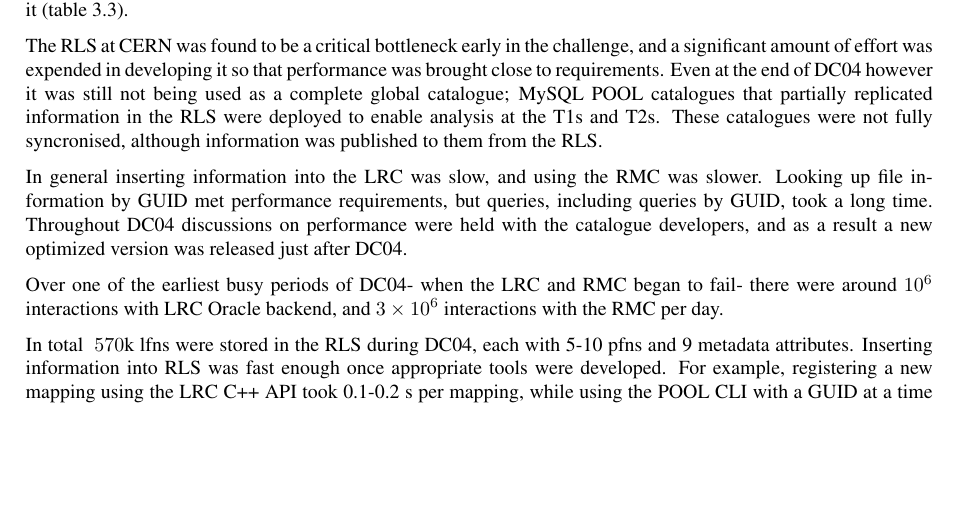
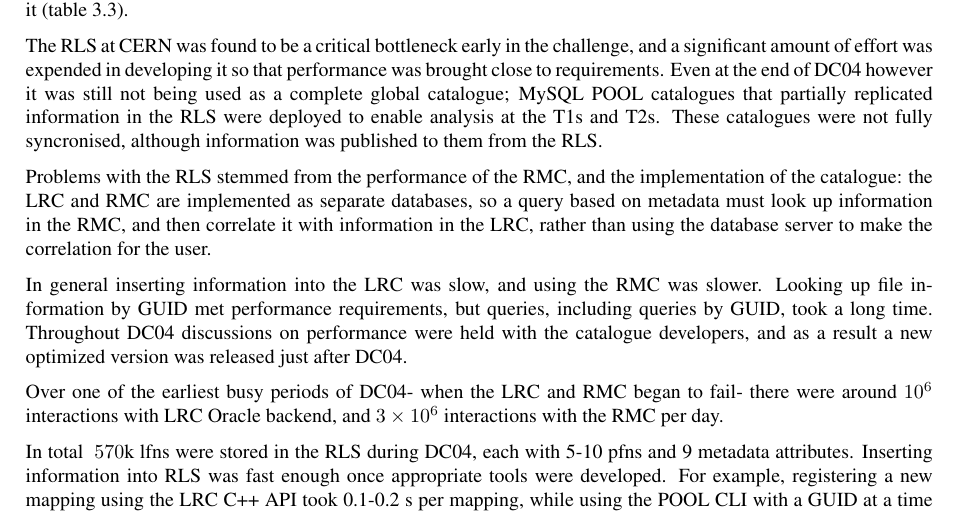
Before and after one commit to dmwm/PHEDEX, a LaTeX document (Documentation/DC04PostMortem/dc04-post-mortem-long.tex): part of page 9 of 18 before the commit and part of page 9 of 17 after it, cut so that both start at the same text, the shorter picture padded with empty space. Compiled offline with pdfLaTeX.

Commit message:
comment on LRC-RMC implementation

```diff
--- a/Documentation/DC04PostMortem/dc04-post-mortem-long.tex
+++ b/Documentation/DC04PostMortem/dc04-post-mortem-long.tex
@@ -445,6 +445,13 @@ used as a complete global catalogue; MySQL POOL catalogues that
 partially replicated information in the RLS were deployed to enable
 analysis at the T1s and T2s. These catalogues were not fully
 syncronised, although information was published to them from the RLS.
+
+Problems with the RLS stemmed from the performance of the RMC, and the
+implementation of the catalogue: the LRC and RMC are implemented as
+separate databases, so a query based on metadata must look up
+information in the RMC, and then correlate it with information in the
+LRC, rather than using the database server to make the correlation for
+the user.
 
 In general inserting information into the LRC was slow, and using the
 RMC was slower. Looking up file information by GUID met performance
```
